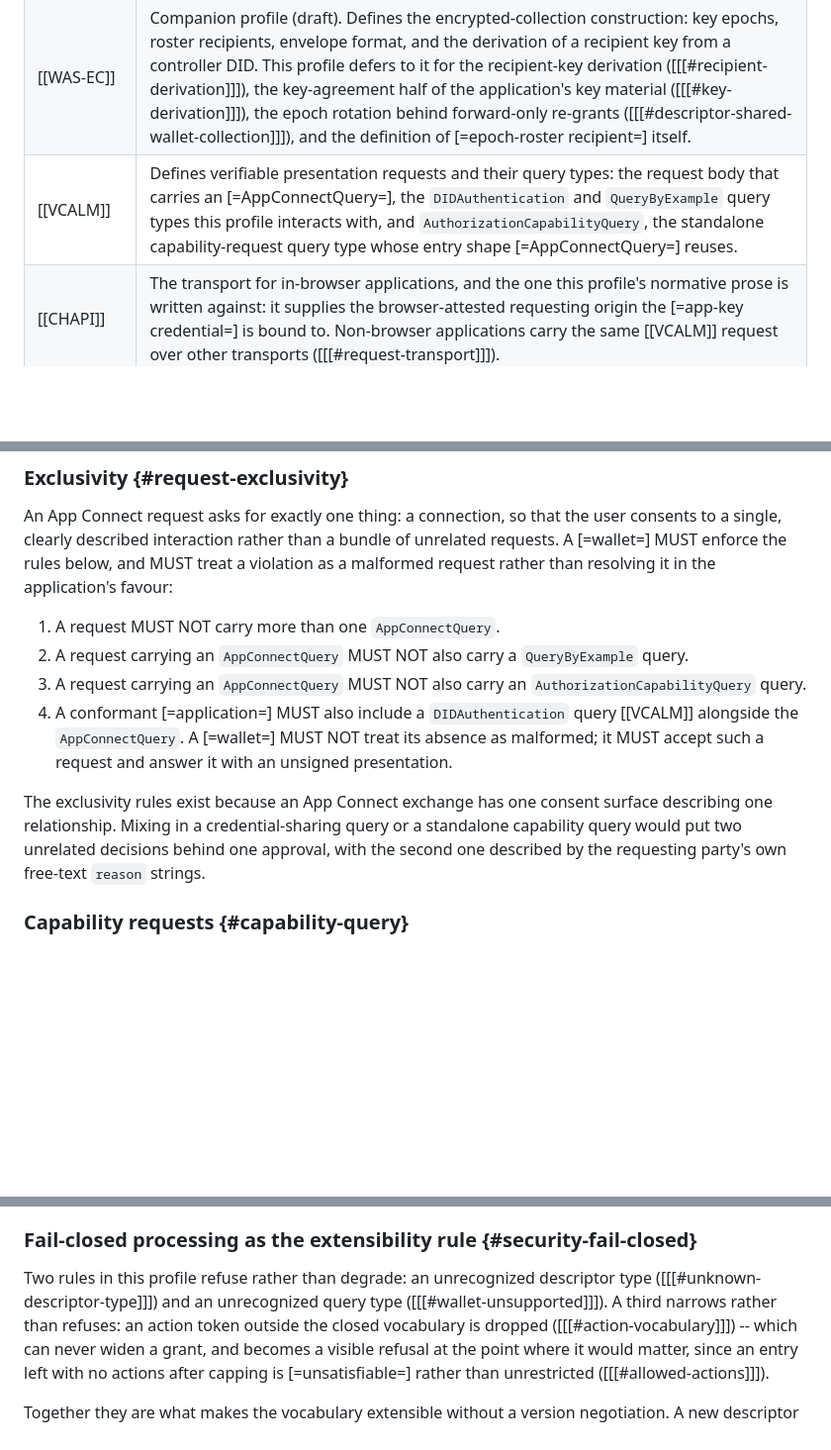
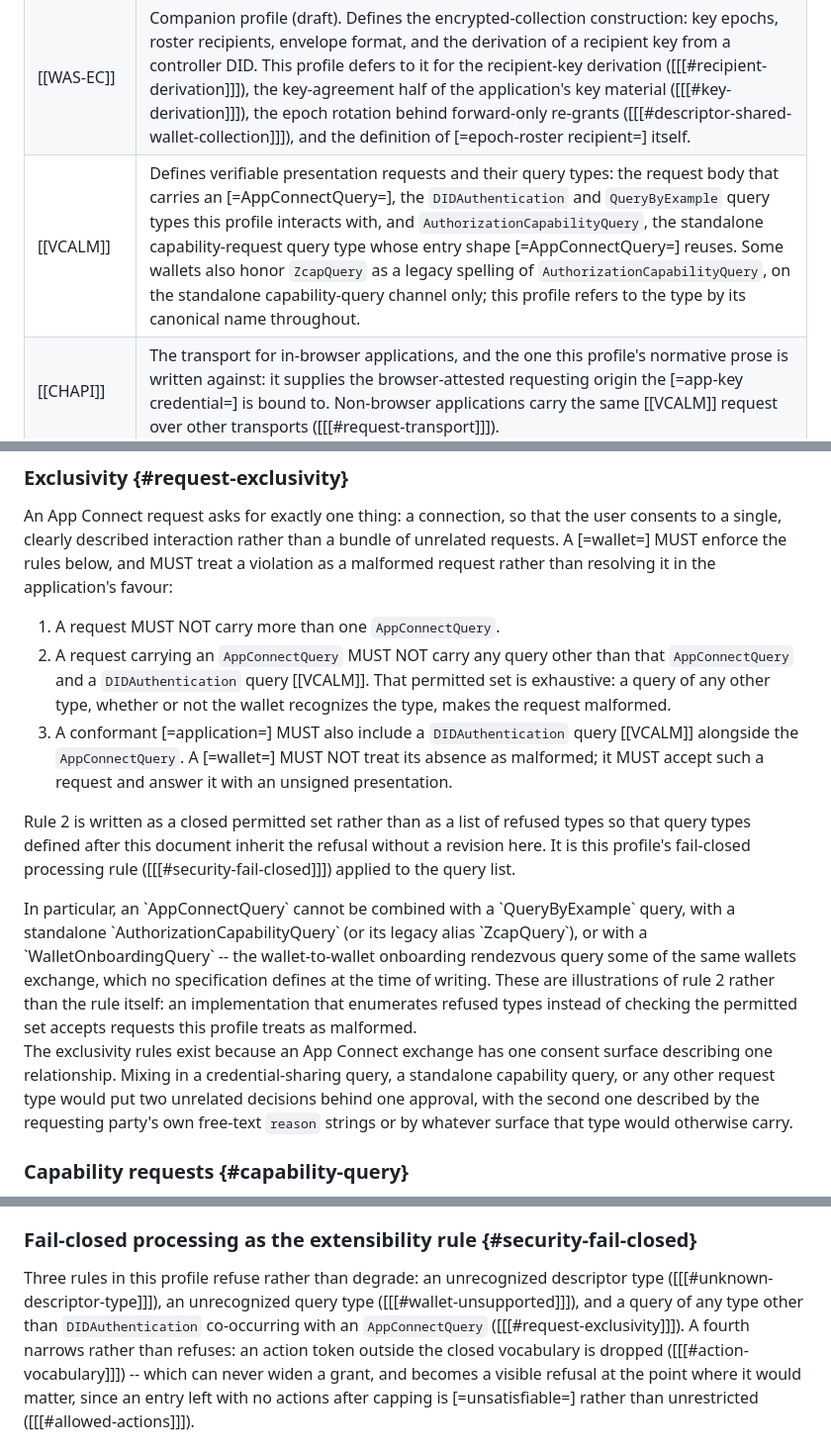
Before and after one commit to interop-alliance/app-connect-spec, a Markdown page: spec.md, 3 parts joined by grey strips. Shown at 99% size. GitHub-like rendering; blank space fills up the shorter version.

Commit message:
Restate App Connect query exclusivity as an allowlist.
Signed-off-by: Dmitri Zagidulin <dzagidulin@gmail.com>

```diff
--- a/spec.md
+++ b/spec.md
@@ -102,7 +102,7 @@ anything an application sees.
 |----------|--------------|
 | [[WAS]] | Defines the Space / Collection / Resource model, the HTTP API, and the capability authorization profile whose delegations this profile produces. |
 | [[WAS-EC]] | Companion profile (draft). Defines the encrypted-collection construction: key epochs, roster recipients, envelope format, and the derivation of a recipient key from a controller DID. This profile defers to it for the recipient-key derivation ([[[#recipient-derivation]]]), the key-agreement half of the application's key material ([[[#key-derivation]]]), the epoch rotation behind forward-only re-grants ([[[#descriptor-shared-wallet-collection]]]), and the definition of [=epoch-roster recipient=] itself. |
-| [[VCALM]] | Defines verifiable presentation requests and their query types: the request body that carries an [=AppConnectQuery=], the `DIDAuthentication` and `QueryByExample` query types this profile interacts with, and `AuthorizationCapabilityQuery`, the standalone capability-request query type whose entry shape [=AppConnectQuery=] reuses. |
+| [[VCALM]] | Defines verifiable presentation requests and their query types: the request body that carries an [=AppConnectQuery=], the `DIDAuthentication` and `QueryByExample` query types this profile interacts with, and `AuthorizationCapabilityQuery`, the standalone capability-request query type whose entry shape [=AppConnectQuery=] reuses. Some wallets also honor `ZcapQuery` as a legacy spelling of `AuthorizationCapabilityQuery`, on the standalone capability-query channel only; this profile refers to the type by its canonical name throughout. |
 | [[CHAPI]] | The transport for in-browser applications, and the one this profile's normative prose is written against: it supplies the browser-attested requesting origin the [=app-key credential=] is bound to. Non-browser applications carry the same [[VCALM]] request over other transports ([[[#request-transport]]]). |
 | [[DID-WEBVH]] | The log format the [=resource log=] profile ([[[#resource-log-profile]]]) is extracted from, and one method a Space controller's [=controller document=] may be verified under. Nothing outside that profile depends on it. |
 
@@ -490,20 +490,37 @@ MUST treat a violation as a malformed request rather than resolving it in the
 application's favour:
 
 1. A request MUST NOT carry more than one `AppConnectQuery`.
-2. A request carrying an `AppConnectQuery` MUST NOT also carry a
-   `QueryByExample` query.
-3. A request carrying an `AppConnectQuery` MUST NOT also carry an
-   `AuthorizationCapabilityQuery` query.
-4. A conformant [=application=] MUST also include a `DIDAuthentication`
+2. A request carrying an `AppConnectQuery` MUST NOT carry any query other than
+   that `AppConnectQuery` and a `DIDAuthentication` query [[VCALM]]. That
+   permitted set is exhaustive: a query of any other type, whether or not the
+   wallet recognizes the type, makes the request malformed.
+3. A conformant [=application=] MUST also include a `DIDAuthentication`
    query [[VCALM]] alongside the `AppConnectQuery`. A [=wallet=] MUST NOT
    treat its absence as malformed; it MUST accept such a request and answer
    it with an unsigned presentation.
 
+Rule 2 is written as a closed permitted set rather than as a list of refused
+types so that query types defined after this document inherit the refusal
+without a revision here. It is this profile's fail-closed processing rule
+([[[#security-fail-closed]]]) applied to the query list.
+
+<div class="note">
+In particular, an `AppConnectQuery` cannot be combined with a `QueryByExample`
+query, with a standalone `AuthorizationCapabilityQuery` (or its legacy alias
+`ZcapQuery`), or with a `WalletOnboardingQuery` -- the wallet-to-wallet
+onboarding rendezvous query some of the same wallets exchange, which no
+specification defines at the time of writing. These are illustrations of rule
+2 rather than the rule itself: an implementation that enumerates refused types
+instead of checking the permitted set accepts requests this profile treats as
+malformed.
+</div>
+
 The exclusivity rules exist because an App Connect exchange has one consent
-surface describing one relationship. Mixing in a credential-sharing query or a
-standalone capability query would put two unrelated decisions behind one
-approval, with the second one described by the requesting party's own free-text
-`reason` strings.
+surface describing one relationship. Mixing in a credential-sharing query, a
+standalone capability query, or any other request type would put two unrelated
+decisions behind one approval, with the second one described by the requesting
+party's own free-text `reason` strings or by whatever surface that type would
+otherwise carry.
 
 ### Capability requests {#capability-query}
 
@@ -2645,9 +2662,11 @@ value would reopen a narrower version of the same path.
 
 ### Fail-closed processing as the extensibility rule {#security-fail-closed}
 
-Two rules in this profile refuse rather than degrade: an unrecognized descriptor
-type ([[[#unknown-descriptor-type]]]) and an unrecognized query type
-([[[#wallet-unsupported]]]). A third narrows rather than refuses: an action
+Three rules in this profile refuse rather than degrade: an unrecognized
+descriptor type ([[[#unknown-descriptor-type]]]), an unrecognized query type
+([[[#wallet-unsupported]]]), and a query of any type other than
+`DIDAuthentication` co-occurring with an `AppConnectQuery`
+([[[#request-exclusivity]]]). A fourth narrows rather than refuses: an action
 token outside the closed vocabulary is dropped ([[[#action-vocabulary]]]) --
 which can never widen a grant, and becomes a visible refusal at the point where
 it would matter, since an entry left with no actions after capping is
```
